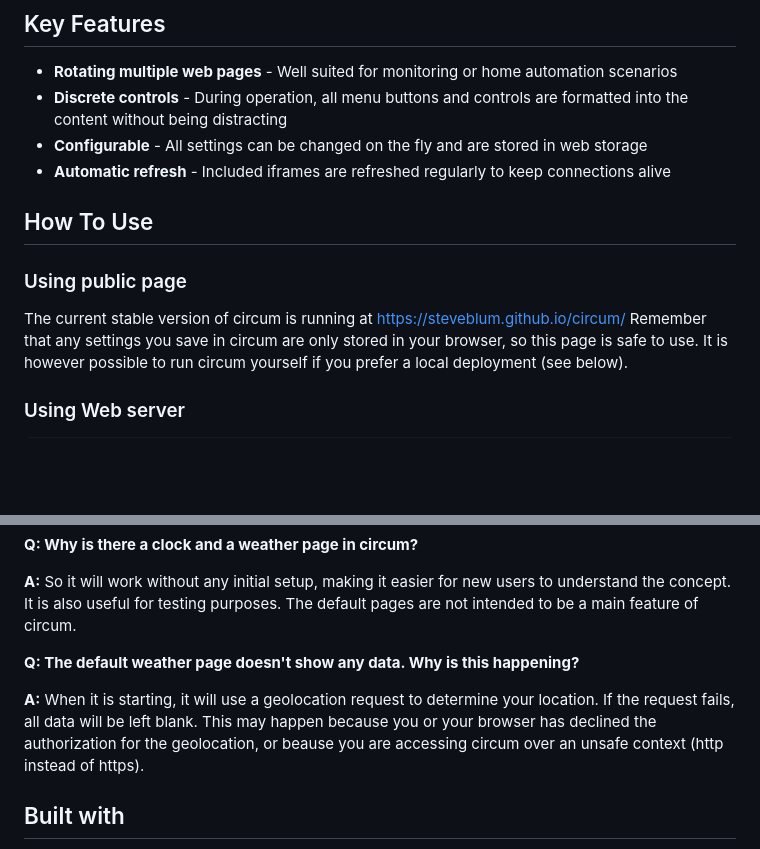
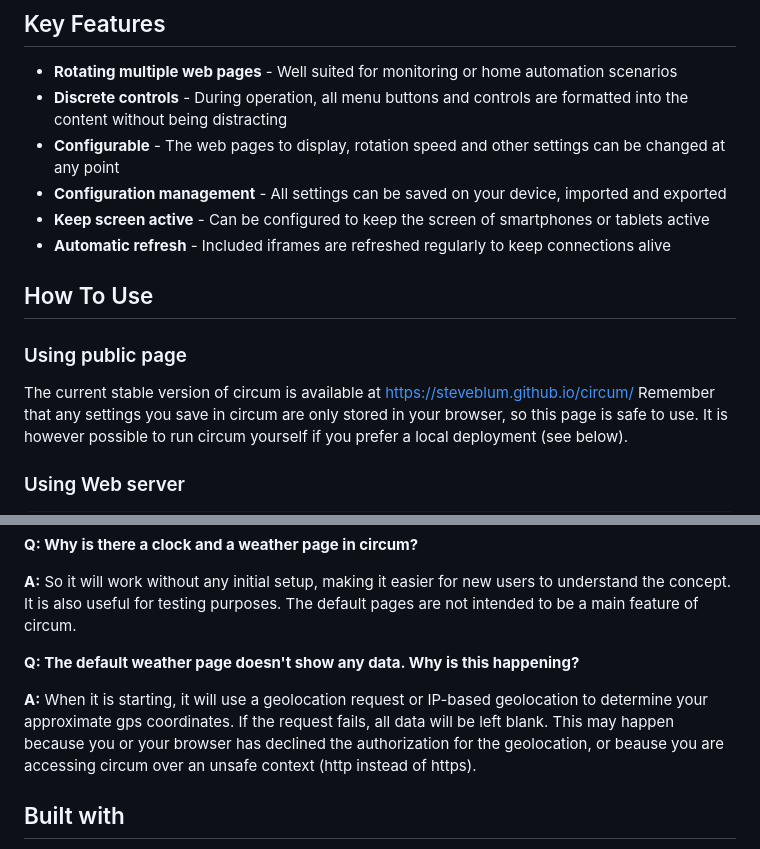
Before and after one commit to SteveBlum/circum, a Markdown page: README.md, 2 parts joined by grey strips. Rendered like a GitHub page; blank space fills up the shorter version.

Commit message:
chore: updated readme file

```diff
--- a/README.md
+++ b/README.md
@@ -25,14 +25,16 @@
 
 * **Rotating multiple web pages** - Well suited for monitoring or home automation scenarios
 * **Discrete controls** - During operation, all menu buttons and controls are formatted into the content without being distracting
-* **Configurable** - All settings can be changed on the fly and are stored in web storage
+* **Configurable** - The web pages to display, rotation speed and other settings can be changed at any point
+* **Configuration management** - All settings can be saved on your device, imported and exported
+* **Keep screen active** - Can be configured to keep the screen of smartphones or tablets active
 * **Automatic refresh** - Included iframes are refreshed regularly to keep connections alive
 
 ## How To Use
 
 ### Using public page
 
-The current stable version of circum is running at https://steveblum.github.io/circum/
+The current stable version of circum is available at https://steveblum.github.io/circum/
 Remember that any settings you save in circum are only stored in your browser, so this page is safe to use.
 It is however possible to run circum yourself if you prefer a local deployment (see below).
 
@@ -83,7 +85,7 @@ $ npm start
 
 **Q: The default weather page doesn't show any data. Why is this happening?**
 
-**A:** When it is starting, it will use a geolocation request to determine your location. If the request fails, all data will be left blank. This may happen because you or your browser has declined the authorization for the geolocation, or beause you are accessing circum over an unsafe context (http instead of https).
+**A:** When it is starting, it will use a geolocation request or IP-based geolocation to determine your approximate gps coordinates. If the request fails, all data will be left blank. This may happen because you or your browser has declined the authorization for the geolocation, or beause you are accessing circum over an unsafe context (http instead of https).
 
 ## Built with
 
```
